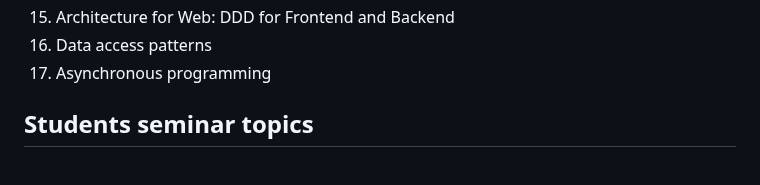
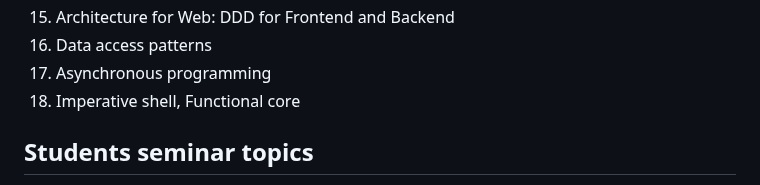
Before and after one commit to HowProgrammingWorks/Index, a Markdown page: Courses/Architecture-2025.md, the part around the change. Rendered like a GitHub page.

```diff
--- a/Courses/Architecture-2025.md
+++ b/Courses/Architecture-2025.md
@@ -17,6 +17,7 @@
 15. Architecture for Web: DDD for Frontend and Backend
 16. Data access patterns
 17. Asynchronous programming
+18. Imperative shell, Functional core
 
 ## Students seminar topics
 
```
